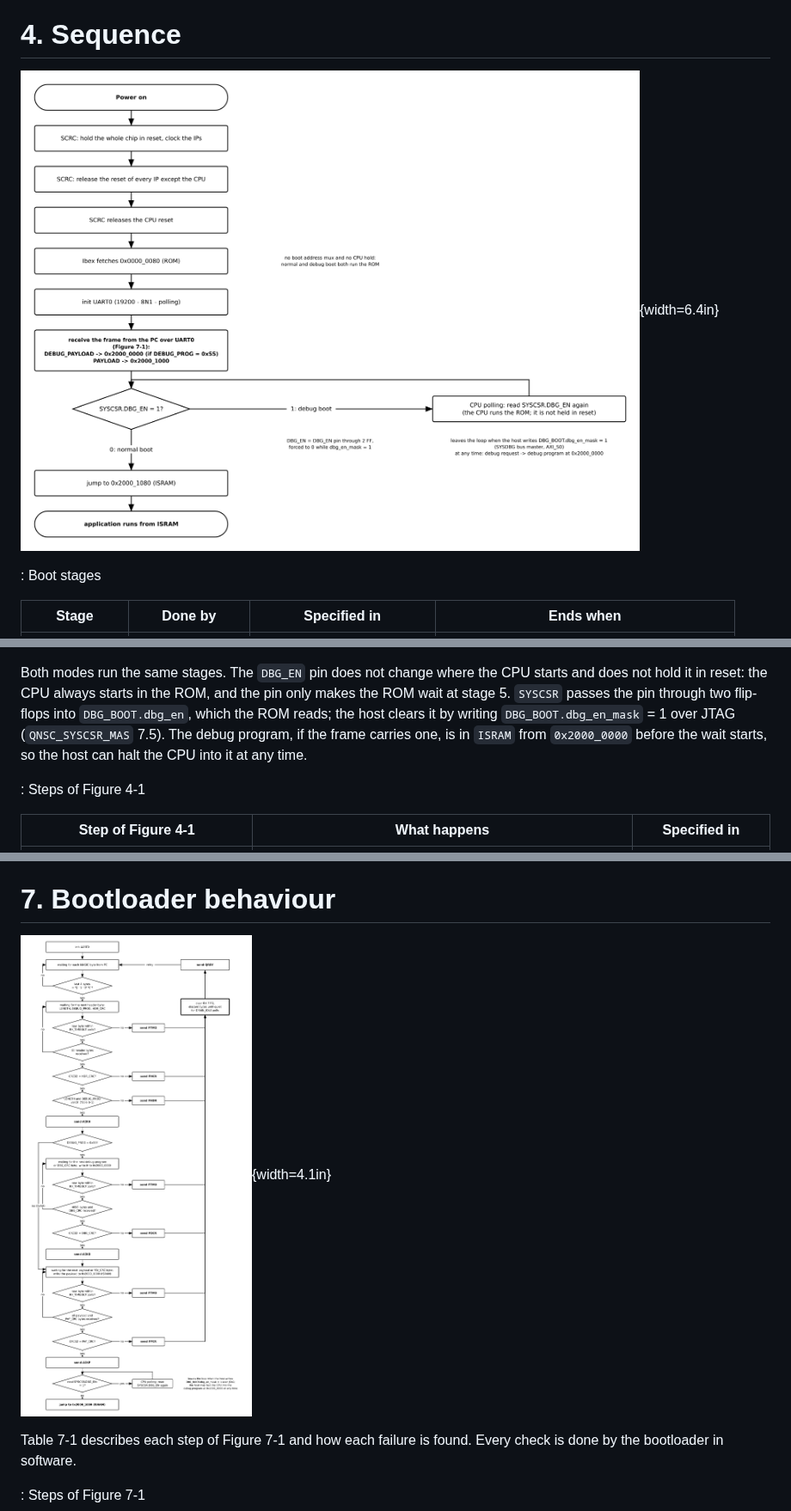
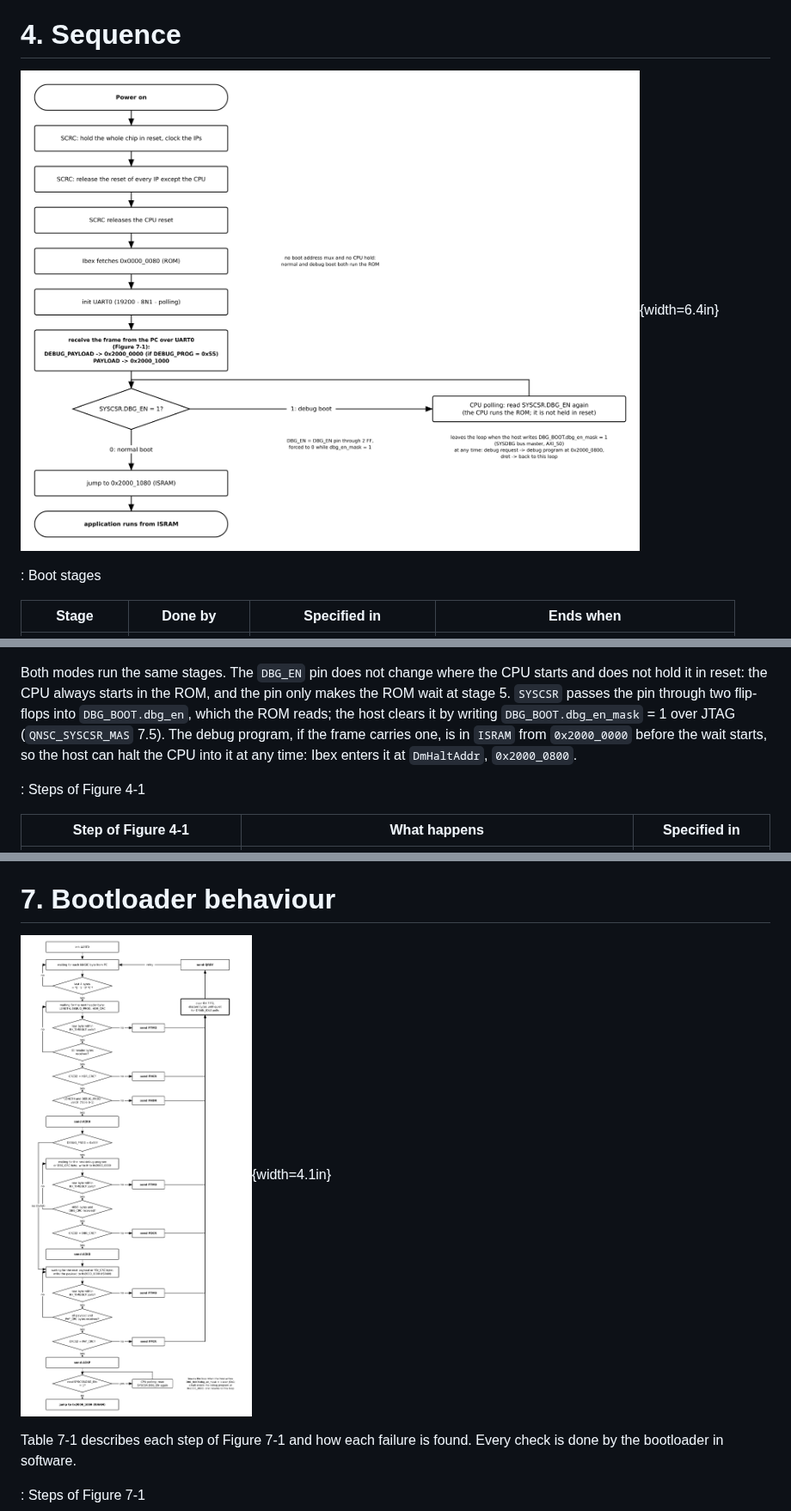
Before and after one commit to quynhonsemiconductor/vlsi_deep_training, a Markdown page: doc/specs/QNSC_BOOT_SPEC.md, 3 parts joined by grey strips. Shown at 86% size. Drawn GitHub-style; pictures changed too: doc/figures/img/fig_boot_flow.png, doc/figures/img/fig_boot_top.png.

```diff
--- a/doc/specs/QNSC_BOOT_SPEC.md
+++ b/doc/specs/QNSC_BOOT_SPEC.md
@@ -86,7 +86,8 @@ pin only makes the ROM wait at stage 5. `SYSCSR` passes the pin through two
 flip-flops into `DBG_BOOT.dbg_en`, which the ROM reads; the host clears it by
 writing `DBG_BOOT.dbg_en_mask` = 1 over JTAG (`QNSC_SYSCSR_MAS` 7.5). The debug
 program, if the frame carries one, is in `ISRAM` from `0x2000_0000` before the
-wait starts, so the host can halt the CPU into it at any time.
+wait starts, so the host can halt the CPU into it at any time: Ibex enters it at
+`DmHaltAddr`, `0x2000_0800`.
 
 : Steps of Figure 4-1
 
```
Also changed, not shown: other parts of doc/specs/QNSC_BOOT_SPEC.md (+37 -12 lines), doc/specs/QNSC_BOOT_DECISIONS.md (+1 -0 lines), 8 other files.
